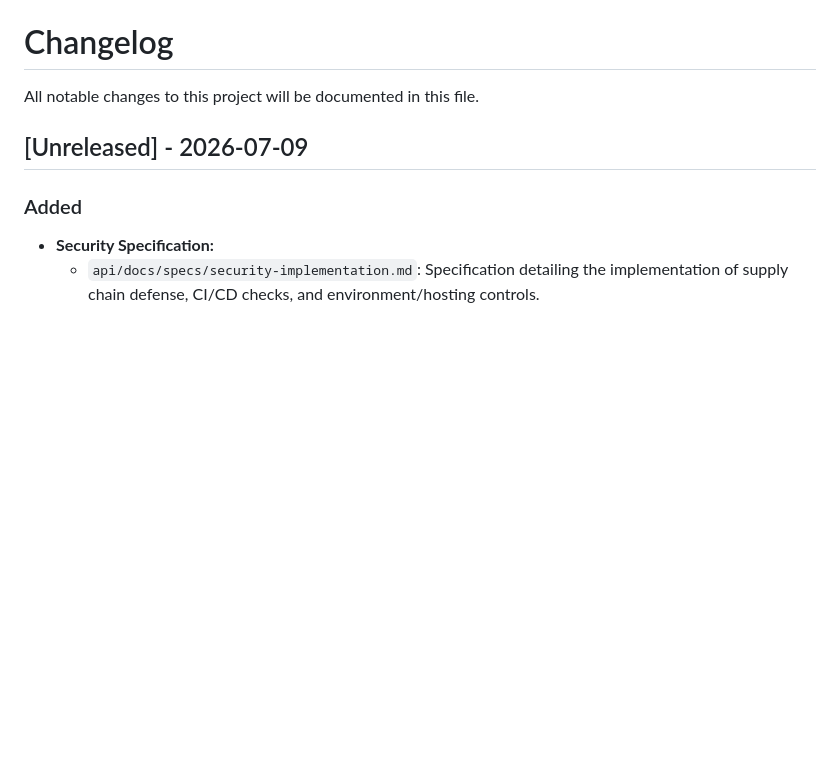
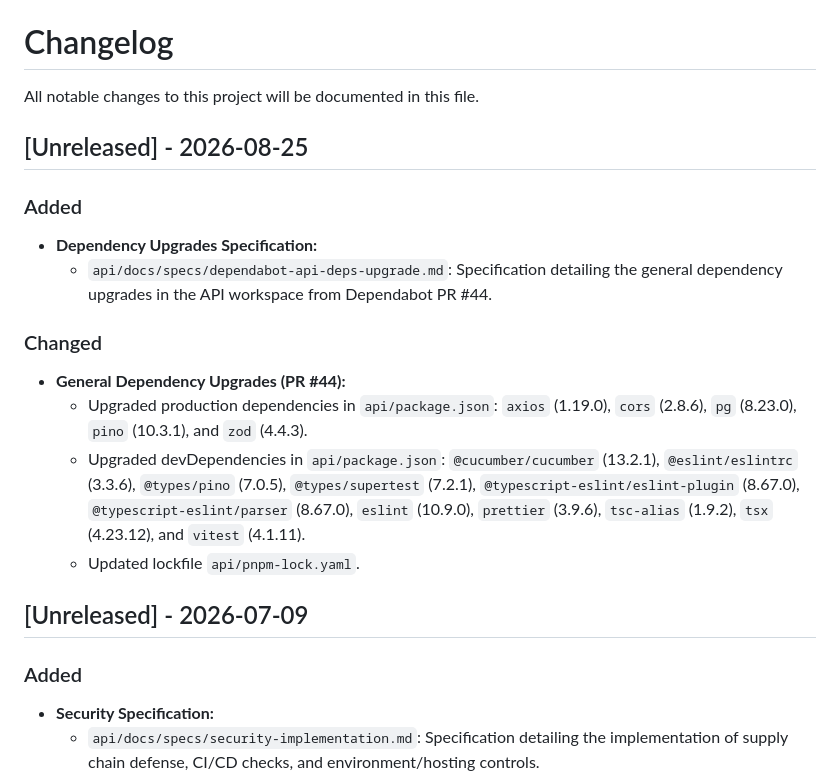
Before and after one commit to mstefa/PokeApp, a Markdown page: api/docs/CHANGELOG.md, the part around the change. Drawn GitHub-style; blank space fills up the shorter version.

Commit message:
docs(api): add specification and changelog for Dependabot dependency upgrades

```diff
--- a/api/docs/CHANGELOG.md
+++ b/api/docs/CHANGELOG.md
@@ -1,6 +1,18 @@
 # Changelog
 
 All notable changes to this project will be documented in this file.
+
+## [Unreleased] - 2026-08-25
+
+### Added
+- **Dependency Upgrades Specification:**
+  - `api/docs/specs/dependabot-api-deps-upgrade.md`: Specification detailing the general dependency upgrades in the API workspace from Dependabot PR #44.
+
+### Changed
+- **General Dependency Upgrades (PR #44):**
+  - Upgraded production dependencies in `api/package.json`: `axios` (1.19.0), `cors` (2.8.6), `pg` (8.23.0), `pino` (10.3.1), and `zod` (4.4.3).
+  - Upgraded devDependencies in `api/package.json`: `@cucumber/cucumber` (13.2.1), `@eslint/eslintrc` (3.3.6), `@types/pino` (7.0.5), `@types/supertest` (7.2.1), `@typescript-eslint/eslint-plugin` (8.67.0), `@typescript-eslint/parser` (8.67.0), `eslint` (10.9.0), `prettier` (3.9.6), `tsc-alias` (1.9.2), `tsx` (4.23.12), and `vitest` (4.1.11).
+  - Updated lockfile `api/pnpm-lock.yaml`.
 
 ## [Unreleased] - 2026-07-09
 
```
Also changed, not shown: 1 other file.
